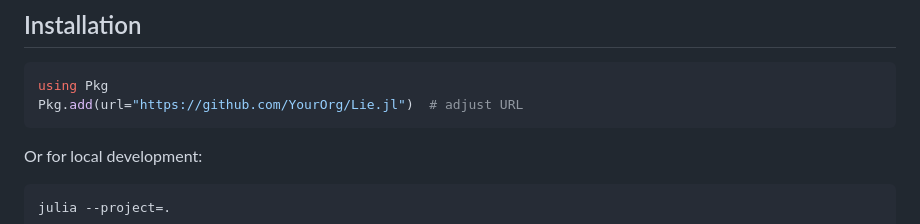
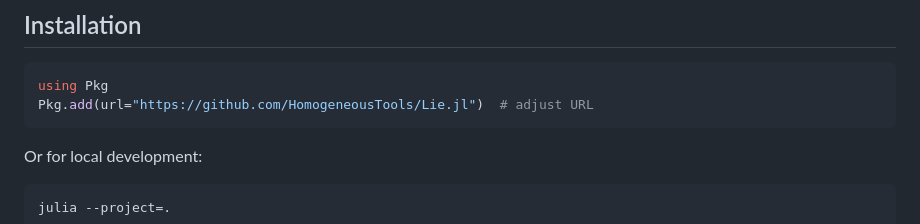
Before and after one commit to HomogeneousTools/Lie.jl, a Markdown page: README.md, the part around the change. GitHub-like rendering.

Commit message:
docs: fix GitHub organisation name

````diff
--- a/README.md
+++ b/README.md
@@ -18,7 +18,7 @@ Weyl groups, weight lattices, and representation-theoretic operations.
 
 ```julia
 using Pkg
-Pkg.add(url="https://github.com/YourOrg/Lie.jl")  # adjust URL
+Pkg.add(url="https://github.com/HomogeneousTools/Lie.jl")  # adjust URL
 ```
 
 Or for local development:
````
